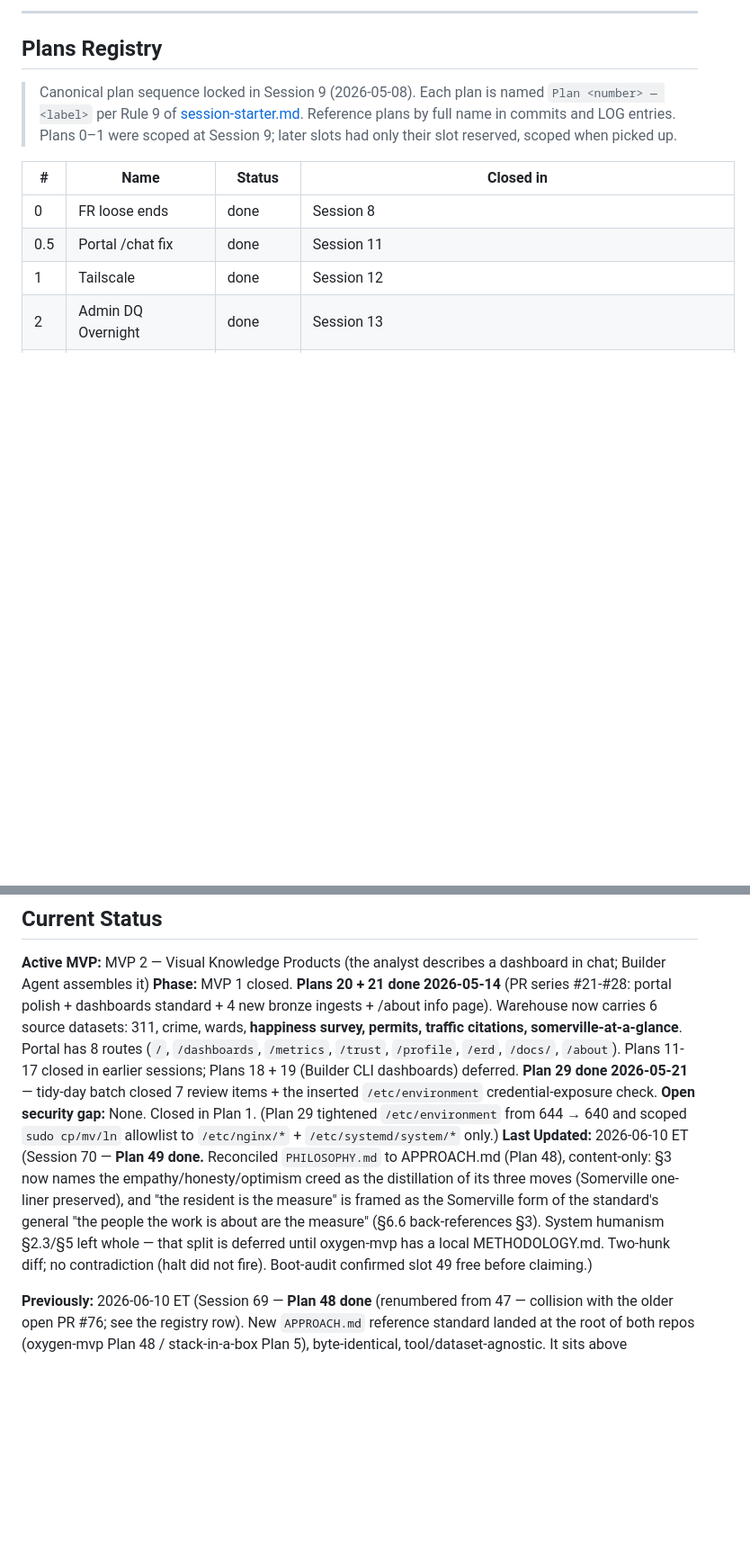
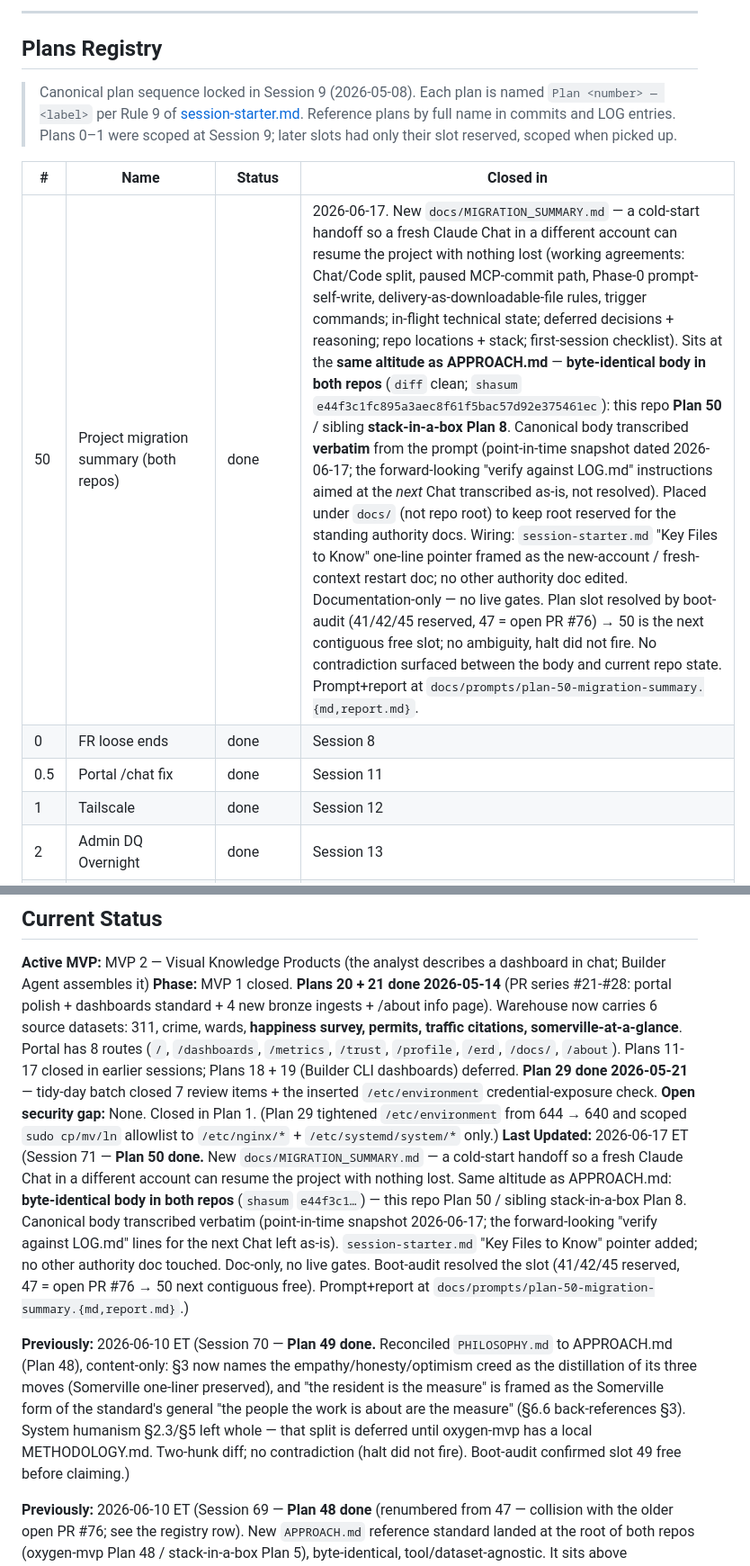
Before and after one commit to ironmonkey88/oxygen-mvp, a Markdown page: LOG.md, 2 parts joined by grey strips. Shown at 90% size. Drawn GitHub-style; blank space fills up the shorter version.

Commit message:
Plan 50: LOG.md + TASKS.md — record migration summary
Plans Registry row + Last Updated bump (Session 71) in LOG.md; Next Focus
Plan 50 block in TASKS.md. Sibling lands as stack-in-a-box Plan 8.

Co-Authored-By: Claude Opus 4.8 <noreply@anthropic.com>

```diff
--- a/LOG.md
+++ b/LOG.md
@@ -10,6 +10,7 @@
 
 | # | Name | Status | Closed in |
 |---|------|--------|-----------|
+| 50 | Project migration summary (both repos) | done | 2026-06-17. New `docs/MIGRATION_SUMMARY.md` — a cold-start handoff so a fresh Claude Chat in a different account can resume the project with nothing lost (working agreements: Chat/Code split, paused MCP-commit path, Phase-0 prompt-self-write, delivery-as-downloadable-file rules, trigger commands; in-flight technical state; deferred decisions + reasoning; repo locations + stack; first-session checklist). Sits at the **same altitude as APPROACH.md** — **byte-identical body in both repos** (`diff` clean; `shasum` `e44f3c1fc895a3aec8f61f5bac57d92e375461ec`): this repo **Plan 50** / sibling **stack-in-a-box Plan 8**. Canonical body transcribed **verbatim** from the prompt (point-in-time snapshot dated 2026-06-17; the forward-looking "verify against LOG.md" instructions aimed at the *next* Chat transcribed as-is, not resolved). Placed under `docs/` (not repo root) to keep root reserved for the standing authority docs. Wiring: `session-starter.md` "Key Files to Know" one-line pointer framed as the new-account / fresh-context restart doc; no other authority doc edited. Documentation-only — no live gates. Plan slot resolved by boot-audit (41/42/45 reserved, 47 = open PR #76) → 50 is the next contiguous free slot; no ambiguity, halt did not fire. No contradiction surfaced between the body and current repo state. Prompt+report at `docs/prompts/plan-50-migration-summary.{md,report.md}`. |
 | 0 | FR loose ends | done | Session 8 |
 | 0.5 | Portal /chat fix | done | Session 11 |
 | 1 | Tailscale | done | Session 12 |
@@ -69,7 +70,9 @@
 **Active MVP:** MVP 2 — Visual Knowledge Products (the analyst describes a dashboard in chat; Builder Agent assembles it)
 **Phase:** MVP 1 closed. **Plans 20 + 21 done 2026-05-14** (PR series #21-#28: portal polish + dashboards standard + 4 new bronze ingests + /about info page). Warehouse now carries 6 source datasets: 311, crime, wards, **happiness survey, permits, traffic citations, somerville-at-a-glance**. Portal has 8 routes (`/`, `/dashboards`, `/metrics`, `/trust`, `/profile`, `/erd`, `/docs/`, `/about`). Plans 11-17 closed in earlier sessions; Plans 18 + 19 (Builder CLI dashboards) deferred. **Plan 29 done 2026-05-21** — tidy-day batch closed 7 review items + the inserted `/etc/environment` credential-exposure check.
 **Open security gap:** None. Closed in Plan 1. (Plan 29 tightened `/etc/environment` from 644 → 640 and scoped `sudo cp/mv/ln` allowlist to `/etc/nginx/*` + `/etc/systemd/system/*` only.)
-**Last Updated:** 2026-06-10 ET (Session 70 — **Plan 49 done.** Reconciled `PHILOSOPHY.md` to APPROACH.md (Plan 48), content-only: §3 now names the empathy/honesty/optimism creed as the distillation of its three moves (Somerville one-liner preserved), and "the resident is the measure" is framed as the Somerville form of the standard's general "the people the work is about are the measure" (§6.6 back-references §3). System humanism §2.3/§5 left whole — that split is deferred until oxygen-mvp has a local METHODOLOGY.md. Two-hunk diff; no contradiction (halt did not fire). Boot-audit confirmed slot 49 free before claiming.)
+**Last Updated:** 2026-06-17 ET (Session 71 — **Plan 50 done.** New `docs/MIGRATION_SUMMARY.md` — a cold-start handoff so a fresh Claude Chat in a different account can resume the project with nothing lost. Same altitude as APPROACH.md: **byte-identical body in both repos** (`shasum` `e44f3c1…`) — this repo Plan 50 / sibling stack-in-a-box Plan 8. Canonical body transcribed verbatim (point-in-time snapshot 2026-06-17; the forward-looking "verify against LOG.md" lines for the next Chat left as-is). `session-starter.md` "Key Files to Know" pointer added; no other authority doc touched. Doc-only, no live gates. Boot-audit resolved the slot (41/42/45 reserved, 47 = open PR #76 → 50 next contiguous free). Prompt+report at `docs/prompts/plan-50-migration-summary.{md,report.md}`.)
+
+**Previously:** 2026-06-10 ET (Session 70 — **Plan 49 done.** Reconciled `PHILOSOPHY.md` to APPROACH.md (Plan 48), content-only: §3 now names the empathy/honesty/optimism creed as the distillation of its three moves (Somerville one-liner preserved), and "the resident is the measure" is framed as the Somerville form of the standard's general "the people the work is about are the measure" (§6.6 back-references §3). System humanism §2.3/§5 left whole — that split is deferred until oxygen-mvp has a local METHODOLOGY.md. Two-hunk diff; no contradiction (halt did not fire). Boot-audit confirmed slot 49 free before claiming.)
 
 **Previously:** 2026-06-10 ET (Session 69 — **Plan 48 done** (renumbered from 47 — collision with the older open PR #76; see the registry row). New `APPROACH.md` reference standard landed at the root of both repos (oxygen-mvp Plan 48 / stack-in-a-box Plan 5), byte-identical, tool/dataset-agnostic. It sits above PHILOSOPHY.md (the Somerville instance); CLAUDE.md + session-starter.md wired with the reconciliation rule. Canonical body delivered separately + an aligned Google Doc; Gordon approved a merge (pasted body's reconciliation closer + the Doc's newcomer intro). Both PHILOSOPHY.md files compatible — no contradiction. Plans 41/42/45 still active; Plan 47 belongs to the open tech-debt-assessment PR #76.)
 
```
Also changed, not shown: TASKS.md (+2 -0 lines).
